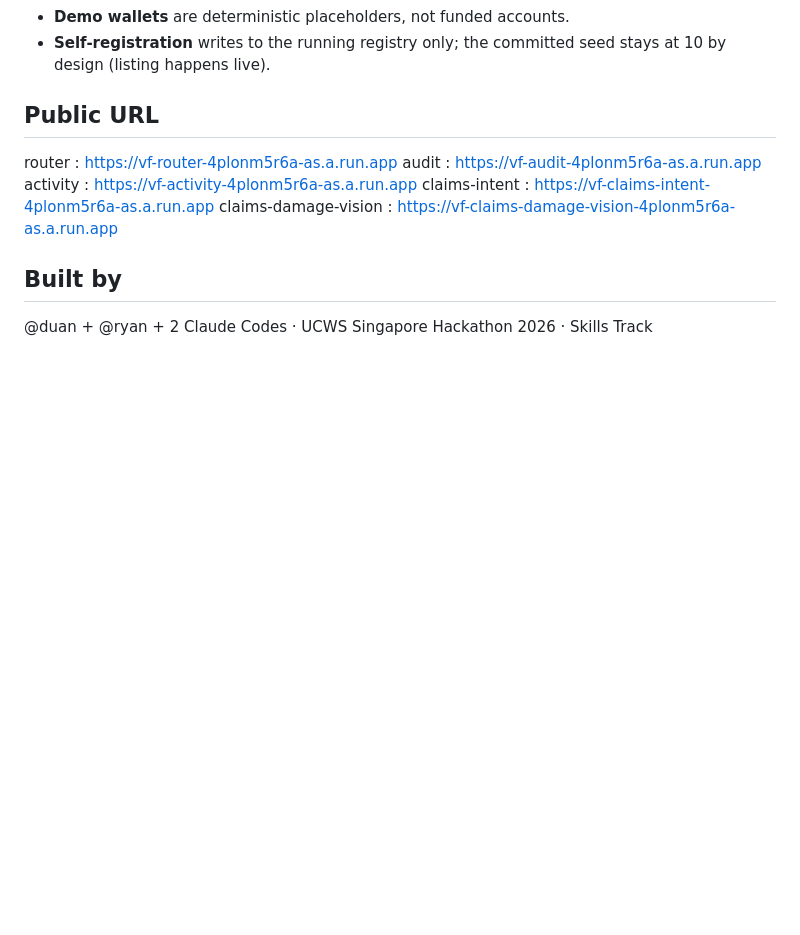
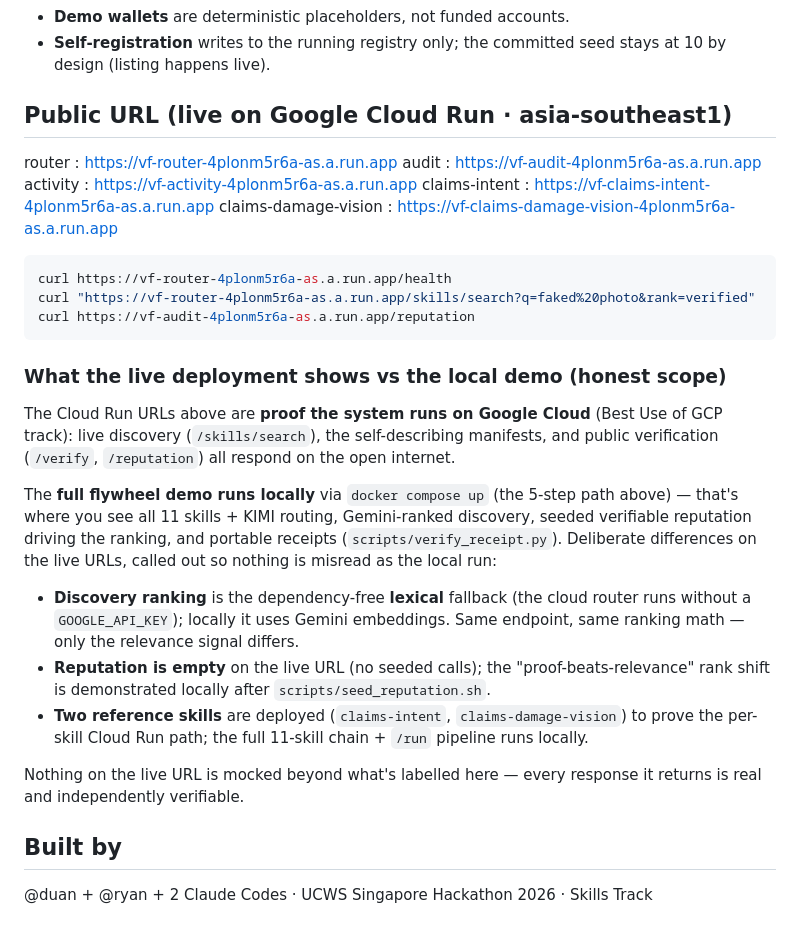
Before and after one commit to zhenyueD/veriforge, a Markdown page: JUDGING.md, the part around the change. Drawn GitHub-style; blank space fills up the shorter version.

Commit message:
docs(judging): honest scope of the live Cloud Run URLs vs the local demo (#13)
State plainly what the public *.run.app URLs prove (GCP track: live discovery +
verify on the open internet) vs what runs locally (full 11-skill flywheel, Gemini
ranking, seeded reputation, portable receipts). Call out the deliberate cloud
differences — lexical ranking (no GOOGLE_API_KEY on the cloud router), empty
reputation, 2 reference skills — so a judge curling the live URL never mistakes it
for the local run. Add copy-paste curl checks for the live endpoints.

Co-authored-by: Claude Opus 4.8 (1M context) <noreply@anthropic.com>

````diff
--- a/JUDGING.md
+++ b/JUDGING.md
@@ -214,13 +214,41 @@ pure functions via a read-only volume mount.
 - **Demo wallets** are deterministic placeholders, not funded accounts.
 - **Self-registration** writes to the running registry only; the committed seed stays at 10 by design (listing happens live).
 
-## Public URL
+## Public URL (live on Google Cloud Run · asia-southeast1)
    router                 : https://vf-router-4plonm5r6a-as.a.run.app
    audit                  : https://vf-audit-4plonm5r6a-as.a.run.app
    activity               : https://vf-activity-4plonm5r6a-as.a.run.app
    claims-intent          : https://vf-claims-intent-4plonm5r6a-as.a.run.app
    claims-damage-vision   : https://vf-claims-damage-vision-4plonm5r6a-as.a.run.app
 
+```bash
+curl https://vf-router-4plonm5r6a-as.a.run.app/health
+curl "https://vf-router-4plonm5r6a-as.a.run.app/skills/search?q=faked%20photo&rank=verified"
+curl https://vf-audit-4plonm5r6a-as.a.run.app/reputation
+```
+
+### What the live deployment shows vs the local demo (honest scope)
+
+The Cloud Run URLs above are **proof the system runs on Google Cloud** (Best Use of GCP
+track): live discovery (`/skills/search`), the self-describing manifests, and public
+verification (`/verify`, `/reputation`) all respond on the open internet.
+
+The **full flywheel demo runs locally** via `docker compose up` (the 5-step path above) —
+that's where you see all 11 skills + KIMI routing, Gemini-ranked discovery, seeded
+verifiable reputation driving the ranking, and portable receipts (`scripts/verify_receipt.py`).
+Deliberate differences on the live URLs, called out so nothing is misread as the local run:
+
+- **Discovery ranking** is the dependency-free **lexical** fallback (the cloud router runs
+  without a `GOOGLE_API_KEY`); locally it uses Gemini embeddings. Same endpoint, same
+  ranking math — only the relevance signal differs.
+- **Reputation is empty** on the live URL (no seeded calls); the "proof-beats-relevance"
+  rank shift is demonstrated locally after `scripts/seed_reputation.sh`.
+- **Two reference skills** are deployed (`claims-intent`, `claims-damage-vision`) to prove
+  the per-skill Cloud Run path; the full 11-skill chain + `/run` pipeline runs locally.
+
+Nothing on the live URL is mocked beyond what's labelled here — every response it returns
+is real and independently verifiable.
+
 ## Built by
 
 @duan + @ryan + 2 Claude Codes · UCWS Singapore Hackathon 2026 · Skills Track
````
